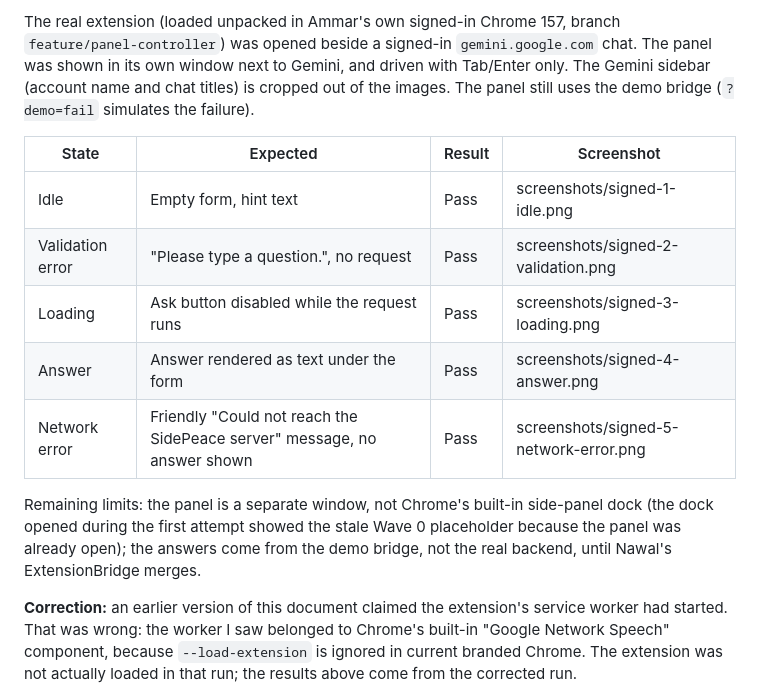
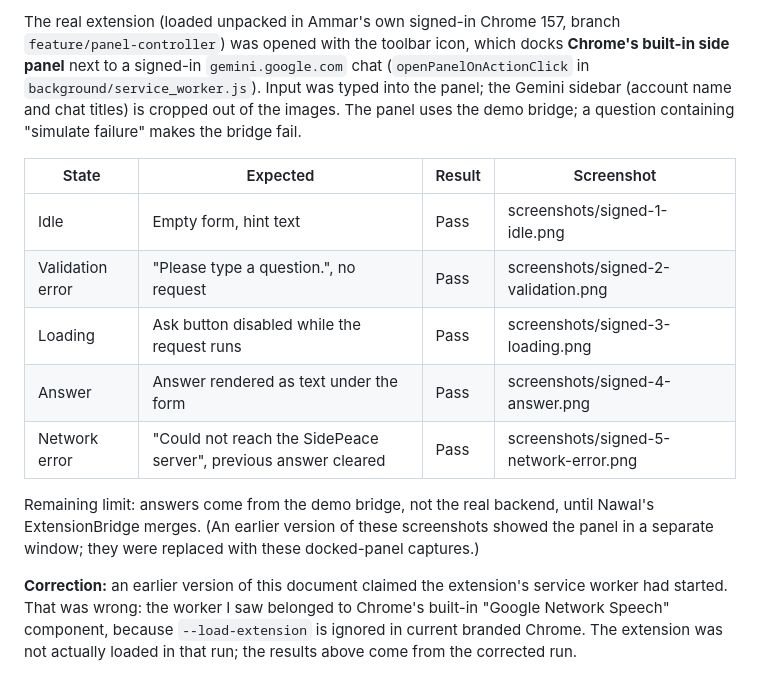
Before and after one commit to Nawaljabeen/Side_Peace, a Markdown page: docs/sqa/ui-blackbox-script.md, the part around one of its changes. Rendered like a GitHub page.

Commit message:
docs(sqa): replace UI screenshots with the real docked side panel beside signed-in Gemini (REQ-F04)

```diff
--- a/docs/sqa/ui-blackbox-script.md
+++ b/docs/sqa/ui-blackbox-script.md
@@ -26,7 +26,8 @@ Defect found by this script: the previous answer stayed visible next to a networ
 
-The real extension (loaded unpacked in Ammar's own signed-in Chrome 157, branch `feature/panel-controller`) was opened beside a signed-in
-`gemini.google.com` chat. The panel was shown in its own window next to Gemini, and driven with Tab/Enter only. The Gemini sidebar (account
-name and chat titles) is cropped out of the images. The panel still uses the demo bridge (`?demo=fail` simulates the failure).
+The real extension (loaded unpacked in Ammar's own signed-in Chrome 157, branch `feature/panel-controller`) was opened with the toolbar icon, which
+docks **Chrome's built-in side panel** next to a signed-in `gemini.google.com` chat (`openPanelOnActionClick` in `background/service_worker.js`).
+Input was typed into the panel; the Gemini sidebar (account name and chat titles) is cropped out of the images. The panel uses the demo bridge; a
+question containing "simulate failure" makes the bridge fail.
 
 | State | Expected | Result | Screenshot |
 |---|---|---|---|
@@ -34,9 +35,9 @@ name and chat titles) is cropped out of the images. The panel still uses the dem
 | Validation error | "Please type a question.", no request | Pass | screenshots/signed-2-validation.png |
 | Loading | Ask button disabled while the request runs | Pass | screenshots/signed-3-loading.png |
 | Answer | Answer rendered as text under the form | Pass | screenshots/signed-4-answer.png |
-| Network error | Friendly "Could not reach the SidePeace server" message, no answer shown | Pass | screenshots/signed-5-network-error.png |
+| Network error | "Could not reach the SidePeace server", previous answer cleared | Pass | screenshots/signed-5-network-error.png |
 
-Remaining limits: the panel is a separate window, not Chrome's built-in side-panel dock (the dock opened during the first attempt showed the stale Wave 0
-placeholder because the panel was already open); the answers come from the demo bridge, not the real backend, until Nawal's ExtensionBridge merges.
+Remaining limit: answers come from the demo bridge, not the real backend, until Nawal's ExtensionBridge merges.
+(An earlier version of these screenshots showed the panel in a separate window; they were replaced with these docked-panel captures.)
 
 **Correction:** an earlier version of this document claimed the extension's service worker had started. That was wrong: the worker I saw belonged to Chrome's built-in "Google Network Speech" component, because `--load-extension` is ignored in current branded Chrome. The extension was not actually loaded in that run; the results above come from the corrected run.
```
Also changed, not shown: other parts of docs/sqa/ui-blackbox-script.md (+1 -1 lines), docs/sqa/screenshots/signed-1-idle.png, docs/sqa/screenshots/signed-2-validation.png, docs/sqa/screenshots/signed-3-loading.png, docs/sqa/screenshots/signed-4-answer.png, docs/sqa/screenshots/signed-5-network-error.png.
